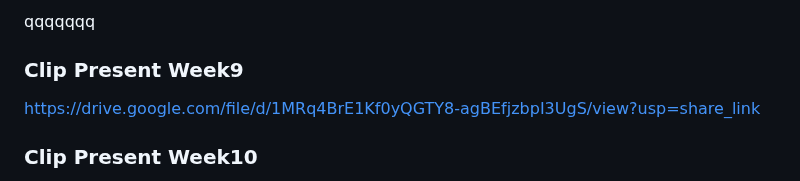
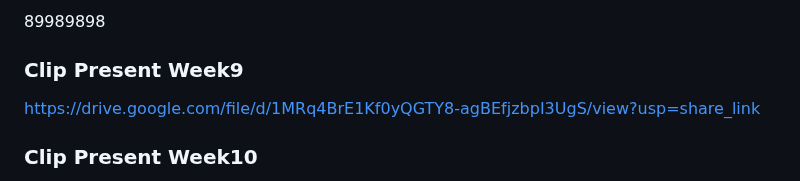
Before and after one commit to Hotelcombiend/week10hw2, a Markdown page: readme.md, the part around the change. Rendered like a GitHub page.

```diff
--- a/readme.md
+++ b/readme.md
@@ -1,4 +1,4 @@
-qqqqqqq
+89989898
 ### Clip Present Week9 ###
 https://drive.google.com/file/d/1MRq4BrE1Kf0yQGTY8-agBEfjzbpI3UgS/view?usp=share_link
 
```
